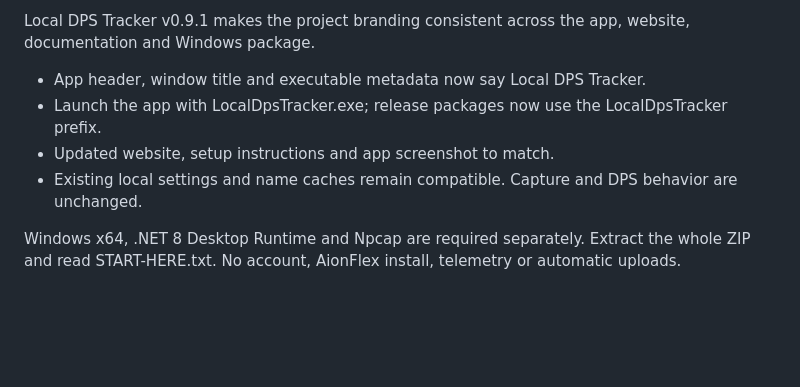
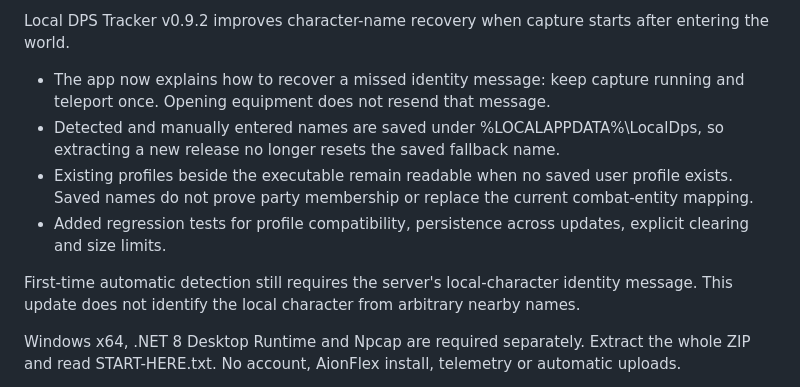
Before and after one commit to sccdmaomao/aion2-dps-tracker, a Markdown page: docs/release-notes.md, the part around the change. Rendered like a GitHub page; blank space fills up the shorter version.

```diff
--- a/docs/release-notes.md
+++ b/docs/release-notes.md
@@ -1,9 +1,11 @@
-Local DPS Tracker v0.9.1 makes the project branding consistent across the app, website, documentation and Windows package.
+Local DPS Tracker v0.9.2 improves character-name recovery when capture starts after entering the world.
 
-- App header, window title and executable metadata now say Local DPS Tracker.
-- Launch the app with LocalDpsTracker.exe; release packages now use the LocalDpsTracker prefix.
-- Updated website, setup instructions and app screenshot to match.
-- Existing local settings and name caches remain compatible. Capture and DPS behavior are unchanged.
+- The app now explains how to recover a missed identity message: keep capture running and teleport once. Opening equipment does not resend that message.
+- Detected and manually entered names are saved under %LOCALAPPDATA%\LocalDps, so extracting a new release no longer resets the saved fallback name.
+- Existing profiles beside the executable remain readable when no saved user profile exists. Saved names do not prove party membership or replace the current combat-entity mapping.
+- Added regression tests for profile compatibility, persistence across updates, explicit clearing and size limits.
+
+First-time automatic detection still requires the server's local-character identity message. This update does not identify the local character from arbitrary nearby names.
 
 Windows x64, .NET 8 Desktop Runtime and Npcap are required separately. Extract the whole ZIP and read START-HERE.txt. No account, AionFlex install, telemetry or automatic uploads.
 
```
Also changed, not shown: README.md (+8 -5 lines), docs/images/startup.png, 8 other files.
